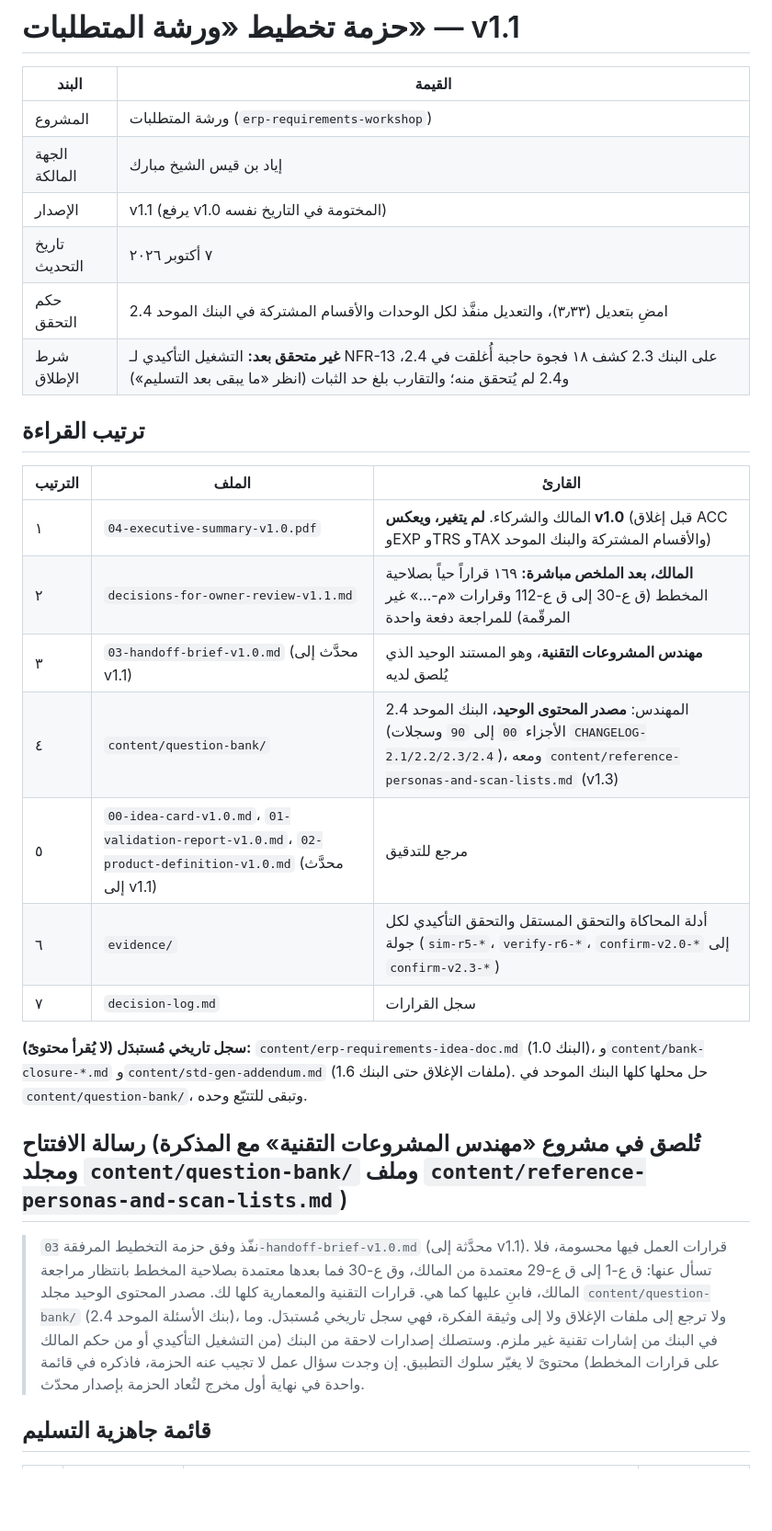
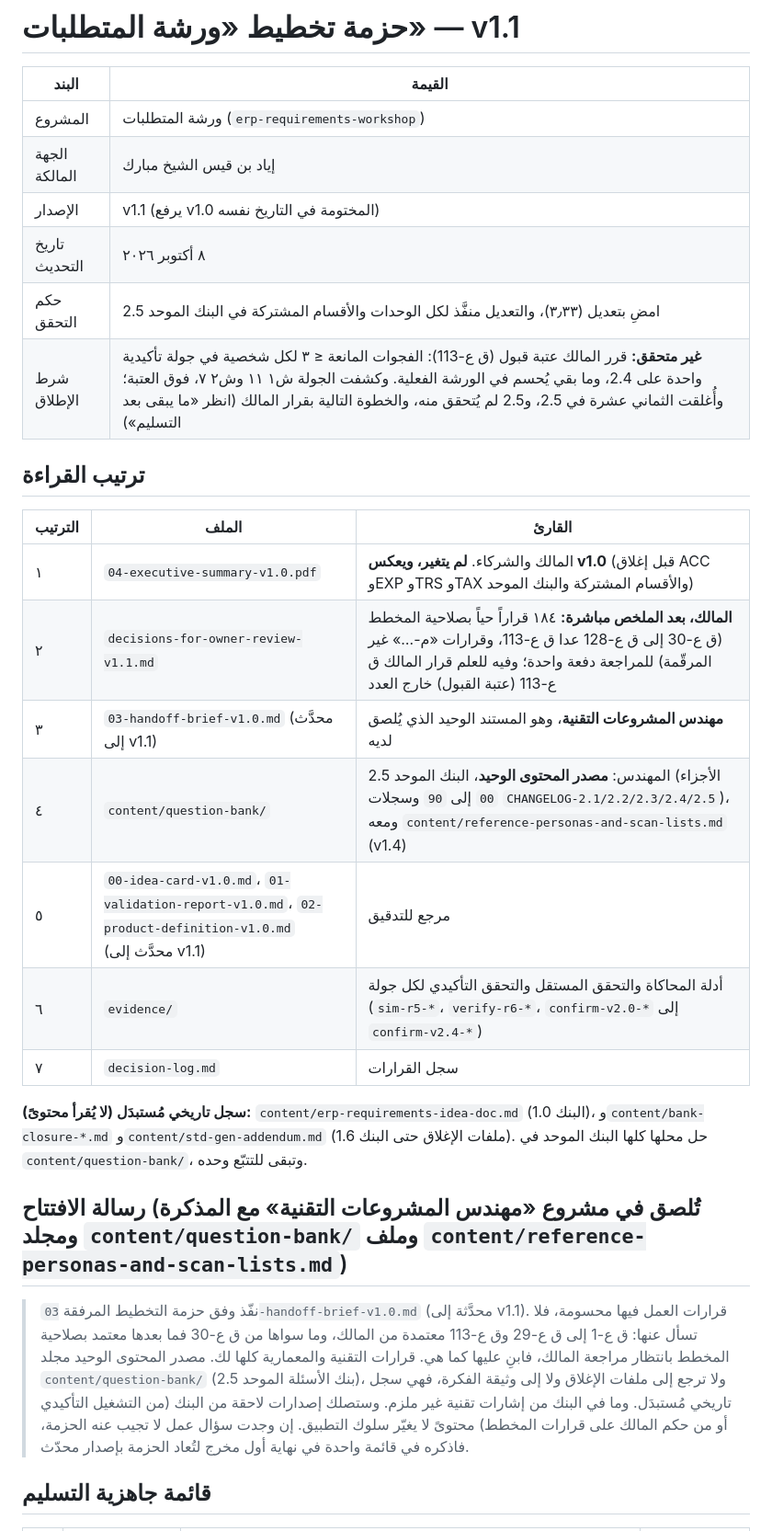
Before and after one commit to eyad62689-lab/trustscan, a Markdown page: erp-requirements-workshop/README.md, the part around one of its changes. Shown at 92% size. Drawn GitHub-style; blank space fills up the shorter version.

```diff
--- a/erp-requirements-workshop/README.md
+++ b/erp-requirements-workshop/README.md
@@ -5,27 +5,27 @@
 | المشروع | ورشة المتطلبات (`erp-requirements-workshop`) |
 | الجهة المالكة | إياد بن قيس الشيخ مبارك |
 | الإصدار | v1.1 (يرفع v1.0 المختومة في التاريخ نفسه) |
-| تاريخ التحديث | ٧ أكتوبر ٢٠٢٦ |
-| حكم التحقق | امضِ بتعديل (٣٫٣٣)، والتعديل منفَّذ لكل الوحدات والأقسام المشتركة في البنك الموحد 2.4 |
-| شرط الإطلاق | **غير متحقق بعد:** التشغيل التأكيدي لـ NFR-13 على البنك 2.3 كشف ١٨ فجوة حاجبة أُغلقت في 2.4، و2.4 لم يُتحقق منه؛ والتقارب بلغ حد الثبات (انظر «ما يبقى بعد التسليم») |
+| تاريخ التحديث | ٨ أكتوبر ٢٠٢٦ |
+| حكم التحقق | امضِ بتعديل (٣٫٣٣)، والتعديل منفَّذ لكل الوحدات والأقسام المشتركة في البنك الموحد 2.5 |
+| شرط الإطلاق | **غير متحقق:** قرر المالك عتبة قبول (ق ع-113): الفجوات المانعة ≤ ٣ لكل شخصية في جولة تأكيدية واحدة على 2.4، وما بقي يُحسم في الورشة الفعلية. وكشفت الجولة ش١ ١١ وش٢ ٧، فوق العتبة؛ وأُغلقت الثماني عشرة في 2.5، و2.5 لم يُتحقق منه، والخطوة التالية بقرار المالك (انظر «ما يبقى بعد التسليم») |
 
 ## ترتيب القراءة
 
 | الترتيب | الملف | القارئ |
 |---|---|---|
 | ١ | `04-executive-summary-v1.0.pdf` | المالك والشركاء. **لم يتغير، ويعكس v1.0** (قبل إغلاق ACC وEXP وTRS وTAX والأقسام المشتركة والبنك الموحد) |
-| ٢ | `decisions-for-owner-review-v1.1.md` | **المالك، بعد الملخص مباشرة:** ١٦٩ قراراً حياً بصلاحية المخطط (ق ع-30 إلى ق ع-112 وقرارات «م-…» غير المرقّمة) للمراجعة دفعة واحدة |
+| ٢ | `decisions-for-owner-review-v1.1.md` | **المالك، بعد الملخص مباشرة:** ١٨٤ قراراً حياً بصلاحية المخطط (ق ع-30 إلى ق ع-128 عدا ق ع-113، وقرارات «م-…» غير المرقّمة) للمراجعة دفعة واحدة؛ وفيه للعلم قرار المالك ق ع-113 (عتبة القبول) خارج العدد |
 | ٣ | `03-handoff-brief-v1.0.md` (محدَّث إلى v1.1) | **مهندس المشروعات التقنية**، وهو المستند الوحيد الذي يُلصق لديه |
-| ٤ | `content/question-bank/` | المهندس: **مصدر المحتوى الوحيد**، البنك الموحد 2.4 (الأجزاء `00` إلى `90` وسجلات `CHANGELOG-2.1/2.2/2.3/2.4`)، ومعه `content/reference-personas-and-scan-lists.md` (v1.3) |
+| ٤ | `content/question-bank/` | المهندس: **مصدر المحتوى الوحيد**، البنك الموحد 2.5 (الأجزاء `00` إلى `90` وسجلات `CHANGELOG-2.1/2.2/2.3/2.4/2.5`)، ومعه `content/reference-personas-and-scan-lists.md` (v1.4) |
 | ٥ | `00-idea-card-v1.0.md`، `01-validation-report-v1.0.md`، `02-product-definition-v1.0.md` (محدَّث إلى v1.1) | مرجع للتدقيق |
-| ٦ | `evidence/` | أدلة المحاكاة والتحقق المستقل والتحقق التأكيدي لكل جولة (`sim-r5-*`، `verify-r6-*`، `confirm-v2.0-*` إلى `confirm-v2.3-*`) |
+| ٦ | `evidence/` | أدلة المحاكاة والتحقق المستقل والتحقق التأكيدي لكل جولة (`sim-r5-*`، `verify-r6-*`، `confirm-v2.0-*` إلى `confirm-v2.4-*`) |
 | ٧ | `decision-log.md` | سجل القرارات |
 
 **سجل تاريخي مُستبدَل (لا يُقرأ محتوىً):** `content/erp-requirements-idea-doc.md` (البنك 1.0)، و`content/bank-closure-*.md` و`content/std-gen-addendum.md` (ملفات الإغلاق حتى البنك 1.6). حل محلها كلها البنك الموحد في `content/question-bank/`، وتبقى للتتبّع وحده.
 
 ## رسالة الافتتاح (تُلصق في مشروع «مهندس المشروعات التقنية» مع المذكرة ومجلد `content/question-bank/` وملف `content/reference-personas-and-scan-lists.md`)
 
-> نفّذ وفق حزمة التخطيط المرفقة `03-handoff-brief-v1.0.md` (محدَّثة إلى v1.1). قرارات العمل فيها محسومة، فلا تسأل عنها: ق ع-1 إلى ق ع-29 معتمدة من المالك، وق ع-30 فما بعدها معتمدة بصلاحية المخطط بانتظار مراجعة المالك، فابنِ عليها كما هي. قرارات التقنية والمعمارية كلها لك. مصدر المحتوى الوحيد مجلد `content/question-bank/` (بنك الأسئلة الموحد 2.4)، ولا ترجع إلى ملفات الإغلاق ولا إلى وثيقة الفكرة، فهي سجل تاريخي مُستبدَل. وما في البنك من إشارات تقنية غير ملزم. وستصلك إصدارات لاحقة من البنك (من التشغيل التأكيدي أو من حكم المالك على قرارات المخطط) محتوىً لا يغيّر سلوك التطبيق. إن وجدت سؤال عمل لا تجيب عنه الحزمة، فاذكره في قائمة واحدة في نهاية أول مخرج لتُعاد الحزمة بإصدار محدّث.
+> نفّذ وفق حزمة التخطيط المرفقة `03-handoff-brief-v1.0.md` (محدَّثة إلى v1.1). قرارات العمل فيها محسومة، فلا تسأل عنها: ق ع-1 إلى ق ع-29 وق ع-113 معتمدة من المالك، وما سواها من ق ع-30 فما بعدها معتمد بصلاحية المخطط بانتظار مراجعة المالك، فابنِ عليها كما هي. قرارات التقنية والمعمارية كلها لك. مصدر المحتوى الوحيد مجلد `content/question-bank/` (بنك الأسئلة الموحد 2.5)، ولا ترجع إلى ملفات الإغلاق ولا إلى وثيقة الفكرة، فهي سجل تاريخي مُستبدَل. وما في البنك من إشارات تقنية غير ملزم. وستصلك إصدارات لاحقة من البنك (من التشغيل التأكيدي أو من حكم المالك على قرارات المخطط) محتوىً لا يغيّر سلوك التطبيق. إن وجدت سؤال عمل لا تجيب عنه الحزمة، فاذكره في قائمة واحدة في نهاية أول مخرج لتُعاد الحزمة بإصدار محدّث.
 
 ## قائمة جاهزية التسليم
 
```
Also changed, not shown: other parts of erp-requirements-workshop/README.md (+9 -8 lines).
